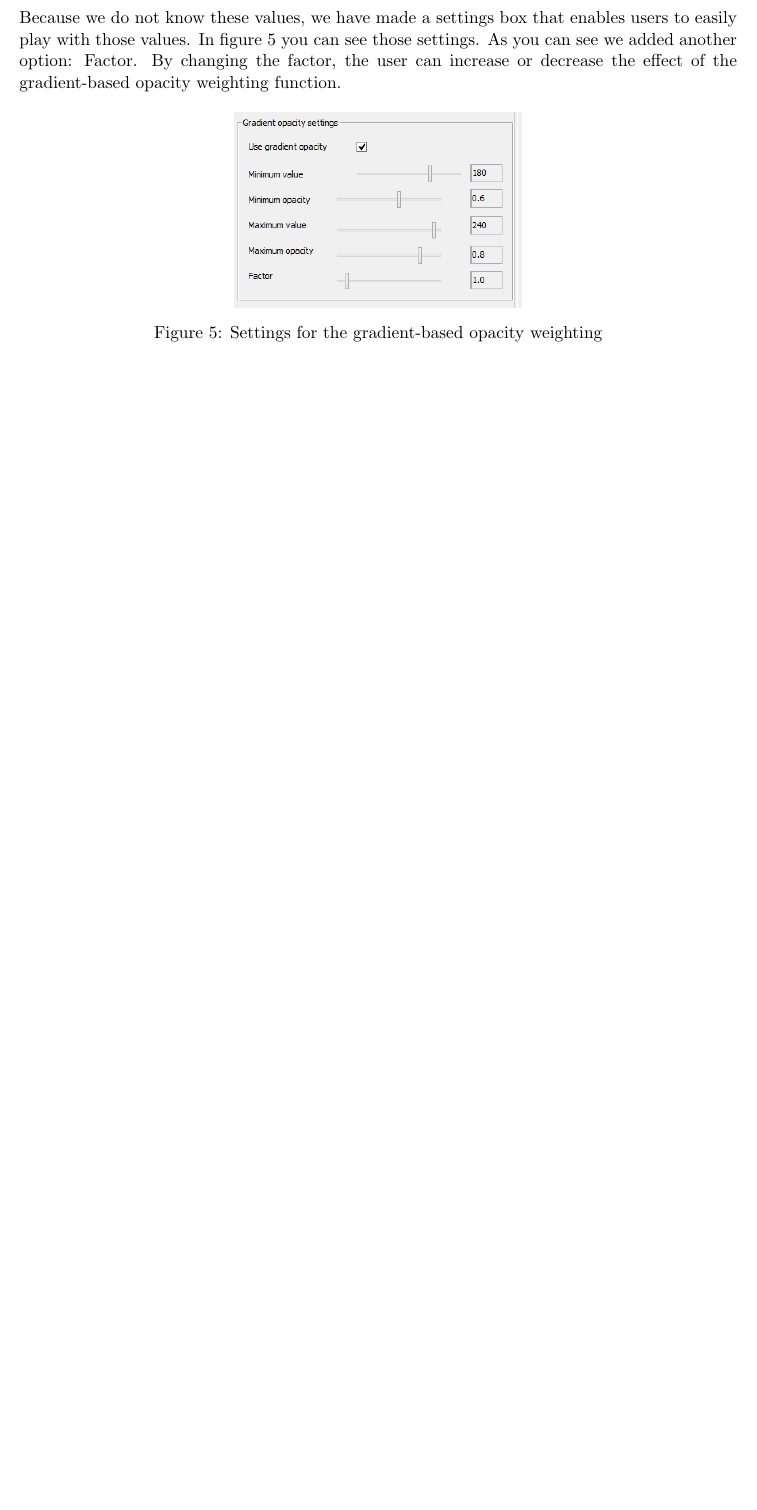
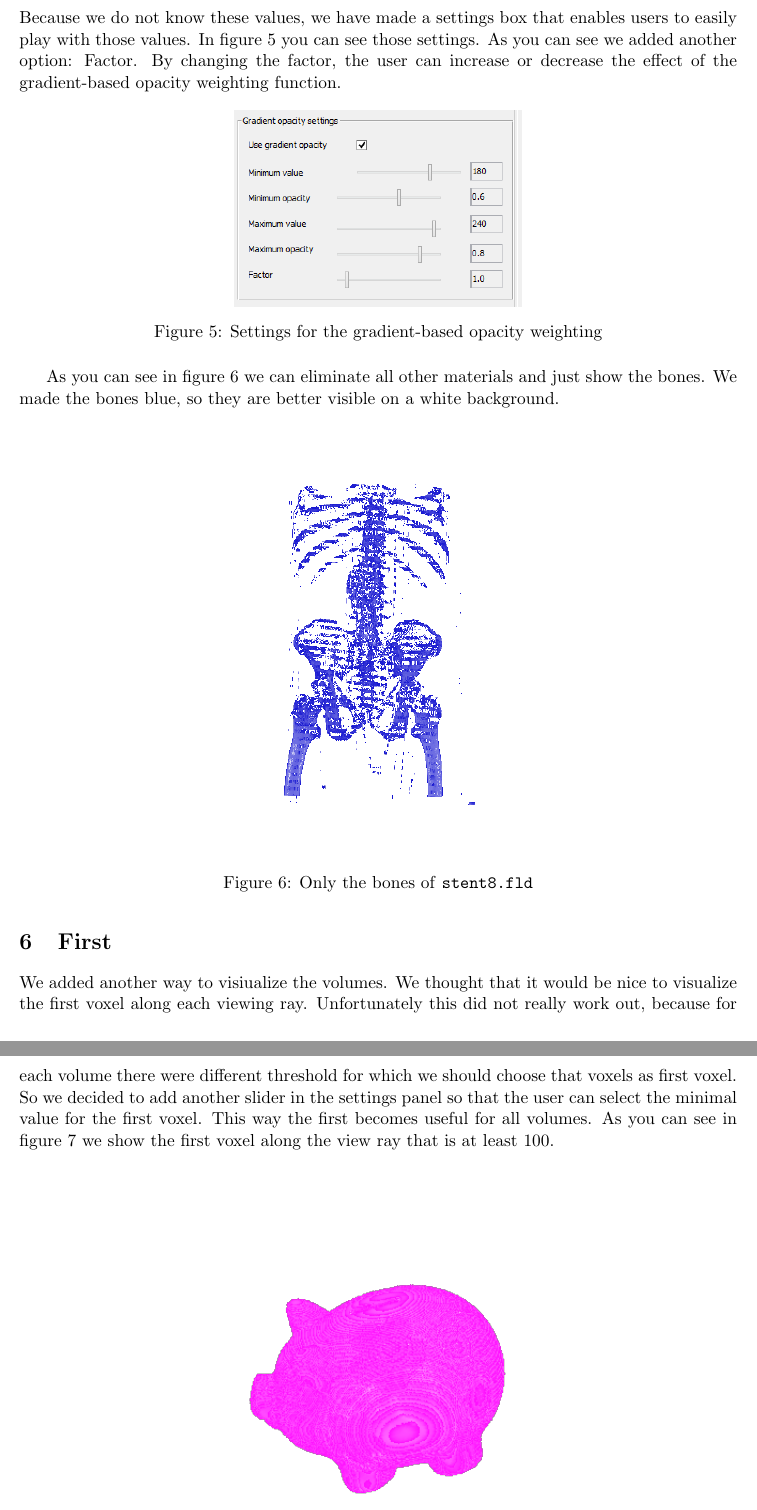
Before and after one commit to timvdalen/2IV35-project, a LaTeX problem sheet (assignment2/report/report final.tex, which reads assignment2/report/sections/first.tex, assignment2/report/sections/gow.tex): part of page 9 of 9 before the commit and two parts of pages 9 and 10 of 10 after it, the two joined at a grey line, cut so that both start at the same text, the shorter picture padded with empty space. Compiled offline with pdfLaTeX.

Commit message:
First section

```diff
--- /dev/null
+++ b/assignment2/report/sections/first.tex
@@ -0,0 +1,8 @@
+\section{First}\label{Sec:First}
+We added another way to visiualize the volumes.
+We thought that it would be nice to visualize the first voxel along each viewing ray.
+Unfortunately this did not really work out,
+because for each volume there were different threshold for which we should choose that voxels as first voxel.
+ So we decided to add another slider in the settings panel so that the user can select the minimal value for the first voxel.
+ This way the first becomes useful for all volumes.
+As you can see in figure~\ref{fig:first} we show the first voxel along the view ray that is at least 100.
@@ -0,0 +13,2 @@
+	\label{fig:first}
+\end{figure}
--- a/assignment2/report/sections/gow.tex
+++ b/assignment2/report/sections/gow.tex
@@ -29,3 +29,11 @@ By changing the factor, the user can increase or decrease the effect of the grad
 		\caption{Settings for the gradient-based opacity weighting}
 	\label{fig:gradient_settings}
 \end{figure}
+As you can see in figure~\ref{fig:gradient} we can eliminate all other materials and just show the bones.
+We made the bones blue, so they are better visible on a white background.
+\begin{figure}[H]
+	\centering
+		\includegraphics[width=0.6\textwidth]{stent_with_gradient}
+		\caption{Only the bones of \texttt{stent8.fld}}
+	\label{fig:gradient}
+\end{figure}
```
Also changed, not shown: assignment2/report/report final.tex (+2 -0 lines), assignment2/report/img/pig_first.png (added), assignment2/report/img/stent_with_gradient.png (added), assignment2/report/sections/first.tex (4 more changed lines).
